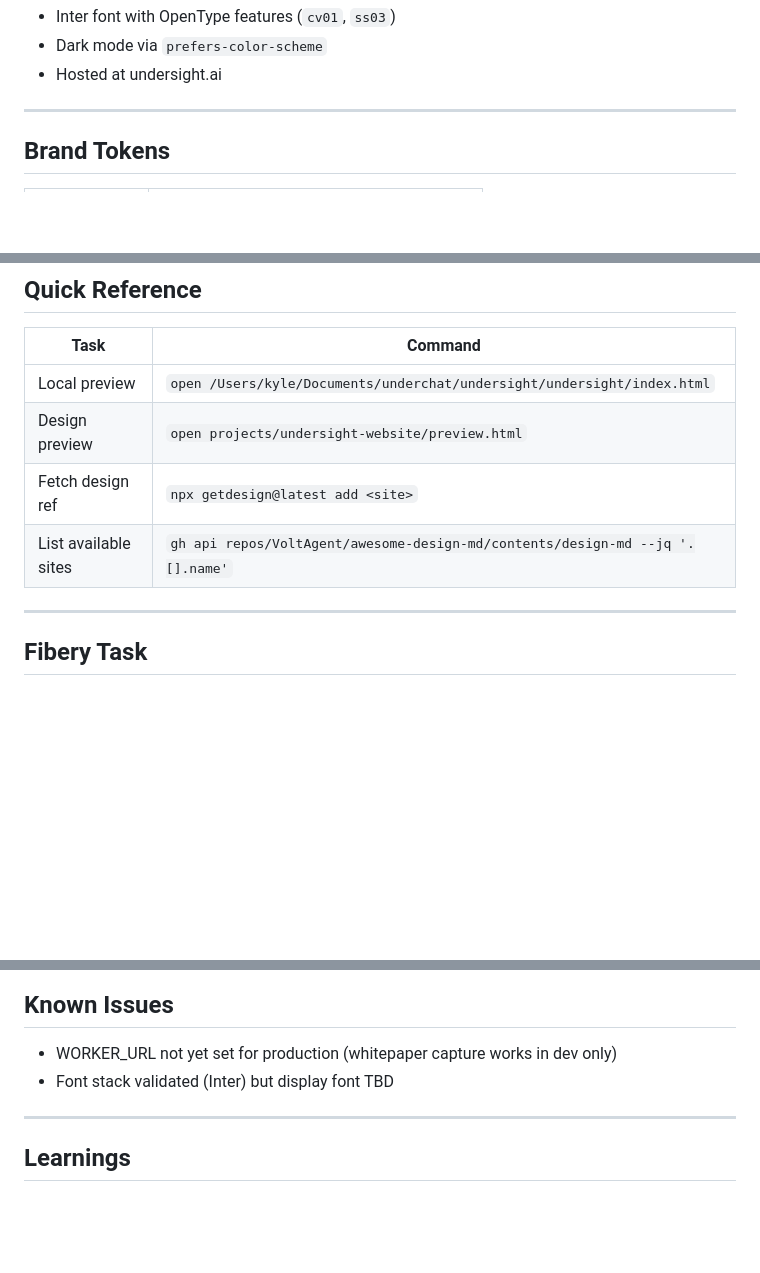
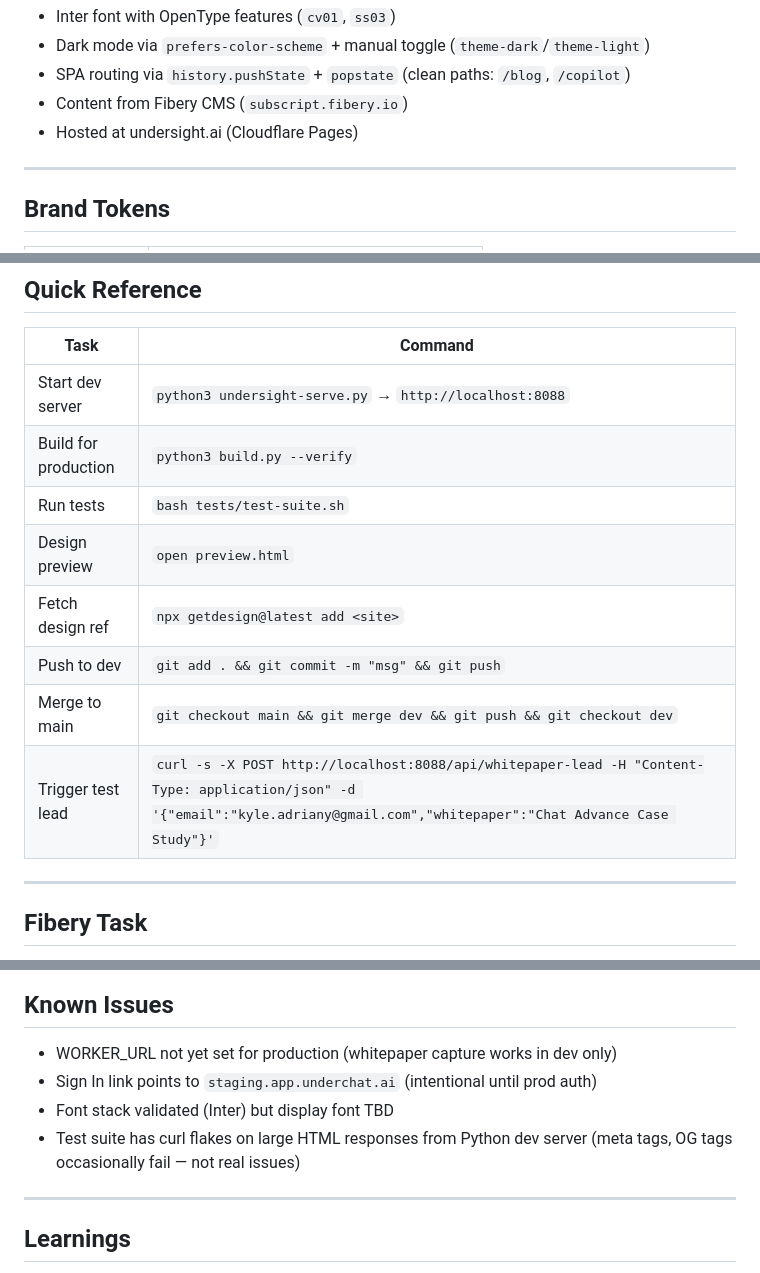
Before and after one commit to under-sight/undersight-website, a Markdown page: CLAUDE.md, 3 parts joined by grey strips. Drawn GitHub-style; blank space fills up the shorter version.

```diff
--- a/CLAUDE.md
+++ b/CLAUDE.md
@@ -30,6 +82,8 @@ in components.
 - Inter font with OpenType features (`cv01`, `ss03`)
-- Dark mode via `prefers-color-scheme`
-- Hosted at undersight.ai
+- Dark mode via `prefers-color-scheme` + manual toggle (`theme-dark`/`theme-light`)
+- SPA routing via `history.pushState` + `popstate` (clean paths: `/blog`, `/copilot`)
+- Content from Fibery CMS (`subscript.fibery.io`)
+- Hosted at undersight.ai (Cloudflare Pages)
 
 ---
 
@@ -187,10 +241,14 @@ transplant as a model for how this pipeline works end-to-end.
 
 | Task | Command |
 |------|---------|
-| Local preview | `open /Users/kyle/Documents/underchat/undersight/undersight/index.html` |
-| Design preview | `open projects/undersight-website/preview.html` |
+| Start dev server | `python3 undersight-serve.py` → `http://localhost:8088` |
+| Build for production | `python3 build.py --verify` |
+| Run tests | `bash tests/test-suite.sh` |
+| Design preview | `open preview.html` |
 | Fetch design ref | `npx getdesign@latest add <site>` |
-| List available sites | `gh api repos/VoltAgent/awesome-design-md/contents/design-md --jq '.[].name'` |
+| Push to dev | `git add . && git commit -m "msg" && git push` |
+| Merge to main | `git checkout main && git merge dev && git push && git checkout dev` |
+| Trigger test lead | `curl -s -X POST http://localhost:8088/api/whitepaper-lead -H "Content-Type: application/json" -d '{"email":"kyle.adriany@gmail.com","whitepaper":"Chat Advance Case Study"}'` |
 
 ---
 
@@ -306,7 +364,10 @@ the correct whitepaper, with `Sent` eventually set to true by the automation.
 ## Known Issues
 
 - WORKER_URL not yet set for production (whitepaper capture works in dev only)
+- Sign In link points to `staging.app.underchat.ai` (intentional until prod auth)
 - Font stack validated (Inter) but display font TBD
+- Test suite has curl flakes on large HTML responses from Python dev server
+  (meta tags, OG tags occasionally fail — not real issues)
 
 ---
 
```
Also changed, not shown: other parts of CLAUDE.md (+62 -10 lines).
